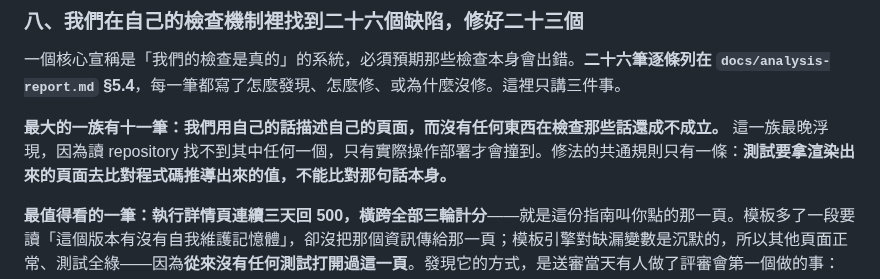
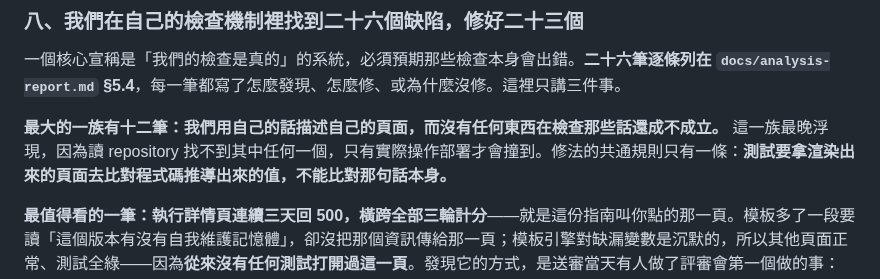
Before and after one commit to didwdidw/whaleforce_coding_test, a Markdown page: docs/grader-guide.zh-TW.md, the part around the change. Drawn GitHub-style.

```diff
--- a/docs/grader-guide.zh-TW.md
+++ b/docs/grader-guide.zh-TW.md
@@ -473,7 +473,7 @@ books.toscrape.com **根本不發布** `robots.txt`：正常情況會回 404，
 
 一個核心宣稱是「我們的檢查是真的」的系統，必須預期那些檢查本身會出錯。**二十六筆逐條列在 `docs/analysis-report.md` §5.4**，每一筆都寫了怎麼發現、怎麼修、或為什麼沒修。這裡只講三件事。
 
-**最大的一族有十一筆：我們用自己的話描述自己的頁面，而沒有任何東西在檢查那些話還成不成立。** 這一族最晚浮現，因為讀 repository 找不到其中任何一個，只有實際操作部署才會撞到。修法的共通規則只有一條：**測試要拿渲染出來的頁面去比對程式碼推導出來的值，不能比對那句話本身。**
+**最大的一族有十二筆：我們用自己的話描述自己的頁面，而沒有任何東西在檢查那些話還成不成立。** 這一族最晚浮現，因為讀 repository 找不到其中任何一個，只有實際操作部署才會撞到。修法的共通規則只有一條：**測試要拿渲染出來的頁面去比對程式碼推導出來的值，不能比對那句話本身。**
 
 **最值得看的一筆：執行詳情頁連續三天回 500，橫跨全部三輪計分**——就是這份指南叫你點的那一頁。模板多了一段要讀「這個版本有沒有自我維護記憶體」，卻沒把那個資訊傳給那一頁；模板引擎對缺漏變數是沉默的，所以其他頁面正常、測試全綠——因為**從來沒有任何測試打開過這一頁**。發現它的方式，是送審當天有人做了評審會第一個做的事：點開一筆執行。
 
```
Also changed, not shown: docs/analysis-report.md (+3 -1 lines), docs/analysis-report.zh-TW.md (+1 -1 lines).
